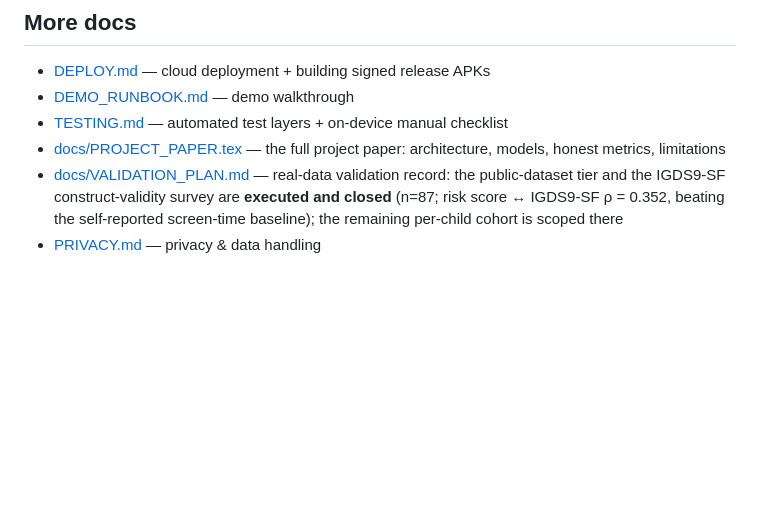
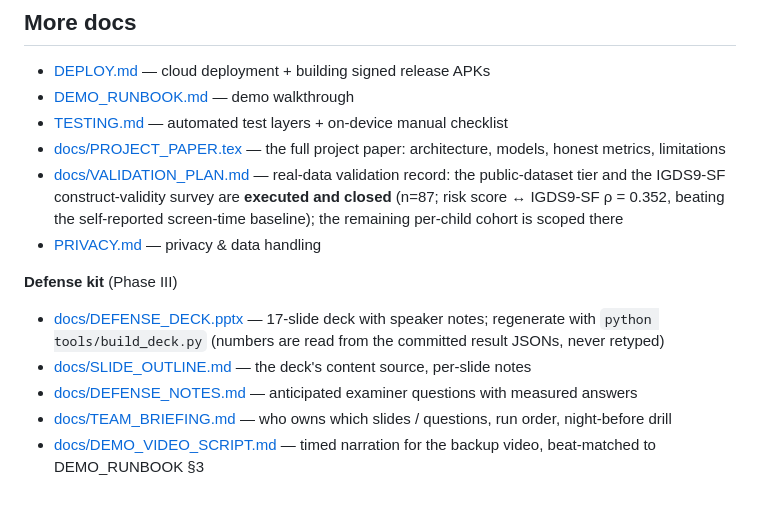
Before and after one commit to kaustubhagarwal21/gaming-addiction-detection-capstone, a Markdown page: README.md, the part around the change. Drawn GitHub-style; blank space fills up the shorter version.

```diff
--- a/README.md
+++ b/README.md
@@ -150,3 +150,10 @@ They talk to the live cloud backend — no GitHub or build tools needed.
 - [docs/PROJECT_PAPER.tex](docs/PROJECT_PAPER.tex) — the full project paper: architecture, models, honest metrics, limitations
 - [docs/VALIDATION_PLAN.md](docs/VALIDATION_PLAN.md) — real-data validation record: the public-dataset tier and the IGDS9-SF construct-validity survey are **executed and closed** (n=87; risk score ↔ IGDS9-SF ρ = 0.352, beating the self-reported screen-time baseline); the remaining per-child cohort is scoped there
 - [PRIVACY.md](PRIVACY.md) — privacy & data handling
+
+**Defense kit** (Phase III)
+- [docs/DEFENSE_DECK.pptx](docs/DEFENSE_DECK.pptx) — 17-slide deck with speaker notes; regenerate with `python tools/build_deck.py` (numbers are read from the committed result JSONs, never retyped)
+- [docs/SLIDE_OUTLINE.md](docs/SLIDE_OUTLINE.md) — the deck's content source, per-slide notes
+- [docs/DEFENSE_NOTES.md](docs/DEFENSE_NOTES.md) — anticipated examiner questions with measured answers
+- [docs/TEAM_BRIEFING.md](docs/TEAM_BRIEFING.md) — who owns which slides / questions, run order, night-before drill
+- [docs/DEMO_VIDEO_SCRIPT.md](docs/DEMO_VIDEO_SCRIPT.md) — timed narration for the backup video, beat-matched to DEMO_RUNBOOK §3
```
Also changed, not shown: docs/DEMO_VIDEO_SCRIPT.md (added, +120 -0 lines), docs/TEAM_BRIEFING.md (added, +62 -0 lines).
